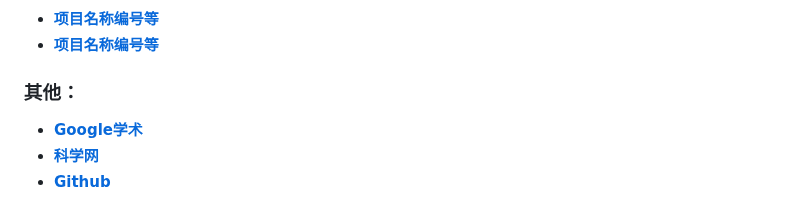
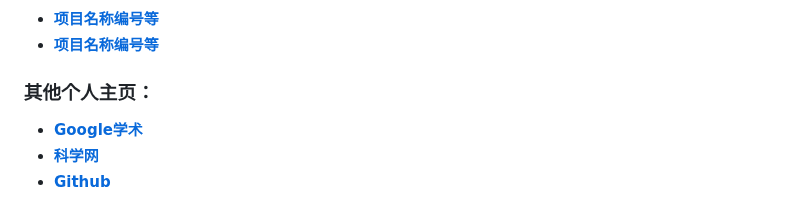
Before and after one commit to wang448721577/wang448721577.github.io, a Markdown page: README.md, the part around one of its changes. Rendered like a GitHub page.

```diff
--- a/README.md
+++ b/README.md
@@ -41,7 +41,7 @@
       <li><td><a href="wang448721577.github.io"><b>项目名称编号等</b></a></td></li>
 </ul>
 
-<h3>其他：</h3>
+<h3>其他个人主页：</h3>
 <ul>
       <li><td><a href="https://scholar.google.com/citations?hl=zh-CN&user=ywyxk5wAAAAJ&view_op=list_works&gmla=ABEO0YoM9Bp625IppC9tXp0Ud06He_bk0-HJfdcfhHNrcR9lt2cJpxsdh3des9xfL9wx7hiQ9OmeE5iISBUJGZPZjslv6neM76ziTOiPqz9j43ljeRHHx6Ojwuy4mP0yD_UHgmU"><b>Google学术</b></a></td></li>
       <li><td><a href="https://blog.sciencenet.cn/home.php"><b>科学网</b></a></td></li>
```
Also changed, not shown: other parts of README.md (+10 -1 lines).
